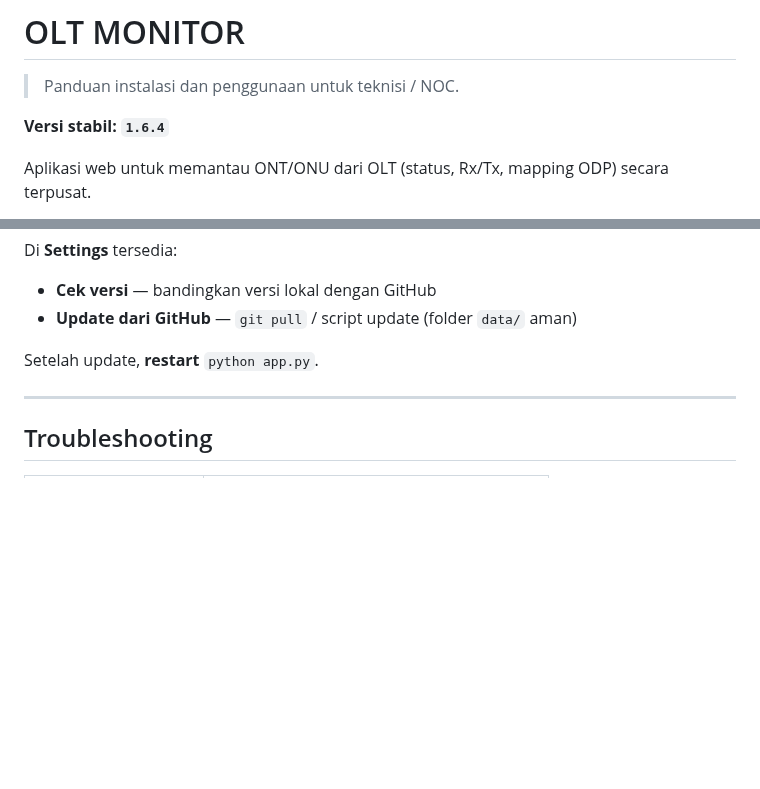
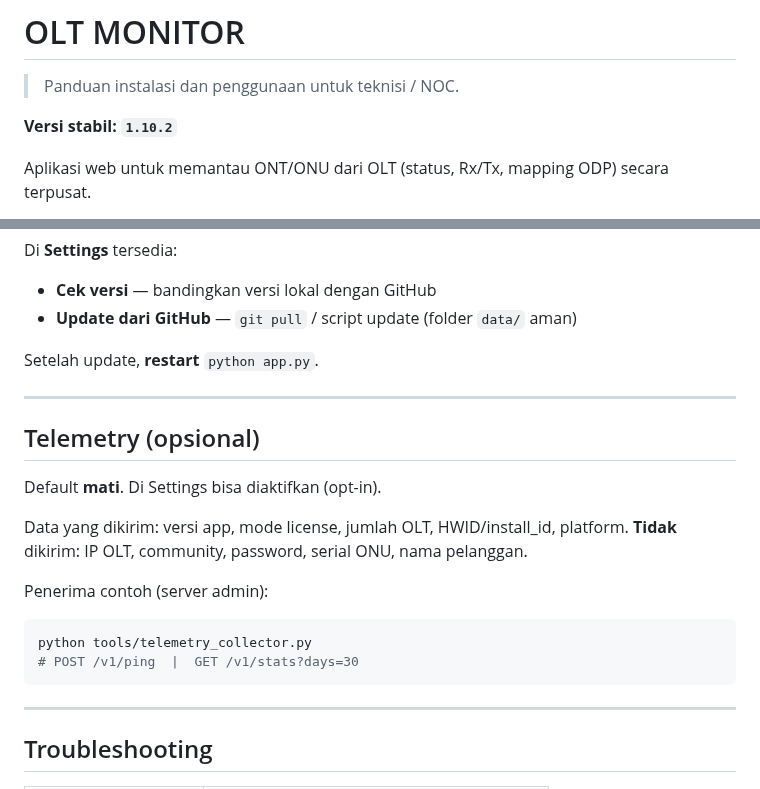
Before and after one commit to agasthanet/olt-monitor, a Markdown page: README.md, 2 parts joined by grey strips. Rendered like a GitHub page; blank space fills up the shorter version.

````diff
--- a/README.md
+++ b/README.md
@@ -2,7 +2,7 @@
 
 > Panduan instalasi dan penggunaan untuk teknisi / NOC.
 
-**Versi stabil: `1.6.4`**
+**Versi stabil: `1.10.2`**
 
 Aplikasi web untuk memantau ONT/ONU dari OLT (status, Rx/Tx, mapping ODP) secara terpusat.
 
@@ -174,6 +222,22 @@ Setelah update, **restart** `python app.py`.
 
 ---
 
+## Telemetry (opsional)
+
+Default **mati**. Di Settings bisa diaktifkan (opt-in).
+
+Data yang dikirim: versi app, mode license, jumlah OLT, HWID/install_id, platform.
+**Tidak** dikirim: IP OLT, community, password, serial ONU, nama pelanggan.
+
+Penerima contoh (server admin):
+
+```bash
+python tools/telemetry_collector.py
+# POST /v1/ping  |  GET /v1/stats?days=30
+```
+
+---
+
 ## Troubleshooting
 
 | Masalah | Solusi |
````
Also changed, not shown: other parts of README.md (+48 -0 lines).
